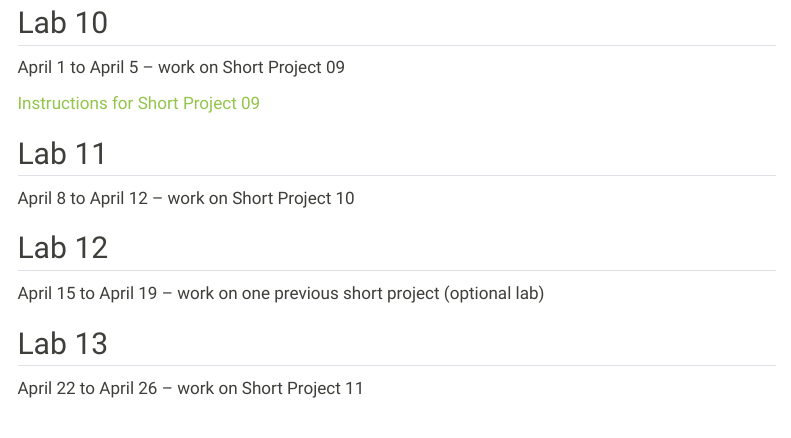
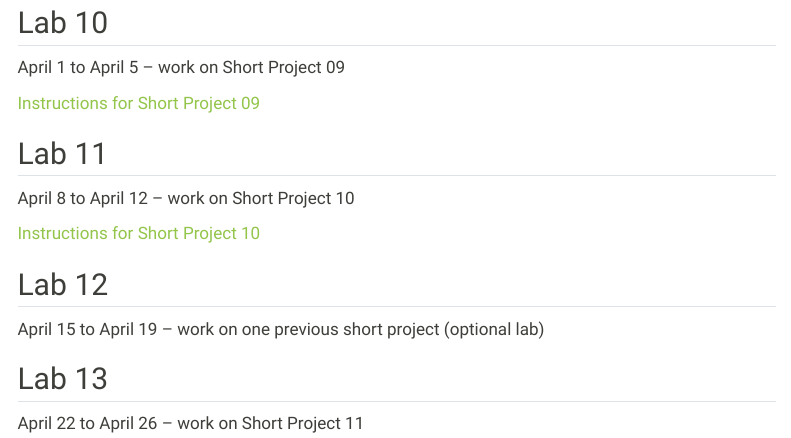
Before and after one commit to xinchenyu/csc110-spring2025, a Quarto document (short-projects.qmd): the page in a window 1100 px wide, from 1120 px down. Rendered offline with R 4.5, knitr and Pandoc in place of Quarto, with nearby package versions; menus at the side of the page are left out.

Commit message:
add lab 10

```diff
--- a/short-projects.qmd
+++ b/short-projects.qmd
@@ -51,11 +51,13 @@ March 15 to March 29 -- work on Short Project 08
 
 April 1 to April 5 -- work on Short Project 09
 
-[Instructions for Short Project 09](https://xinchenyu.github.io/csc110-spring2024/5ZNc2NEebu.html)
+[Instructions for Short Project 09](https://adrianapicoral.com/csc-110/5ZNc2NEebu.html)
 
 ## Lab 11
 
 April 8 to April 12 -- work on Short Project 10
+
+[Instructions for Short Project 10](https://adrianapicoral.com/csc-110/FQthkpyHfi.html)
 
 ## Lab 12
 
```
Also changed, not shown: docs/search.json, 2 other files.
